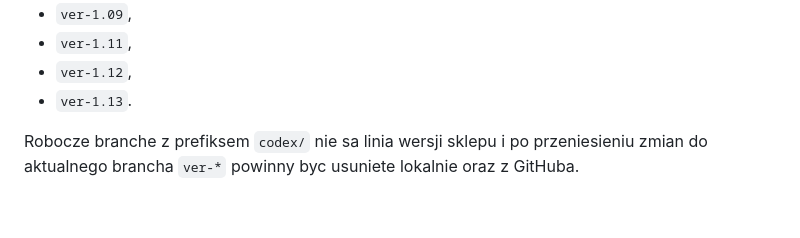
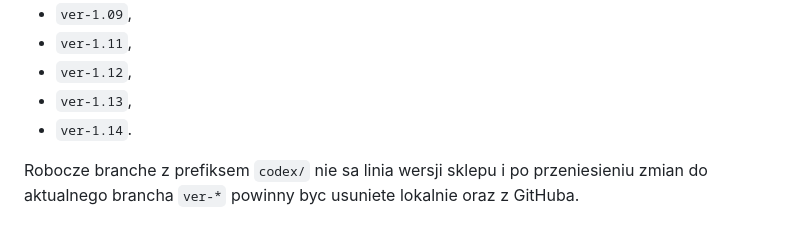
Before and after one commit to MattKaczmarek/bookloftpl, a Markdown page: docs/OPERATIONS.md, the part around the change. GitHub-like rendering.

Commit message:
docs: align ver-1.14 deployment notes

```diff
--- a/docs/OPERATIONS.md
+++ b/docs/OPERATIONS.md
@@ -193,6 +193,7 @@ Prawidlowe branche repo:
 - `ver-1.09`,
 - `ver-1.11`,
 - `ver-1.12`,
-- `ver-1.13`.
+- `ver-1.13`,
+- `ver-1.14`.
 
 Robocze branche z prefiksem `codex/` nie sa linia wersji sklepu i po przeniesieniu zmian do aktualnego brancha `ver-*` powinny byc usuniete lokalnie oraz z GitHuba.
```
Also changed, not shown: README.md (+1 -1 lines).
